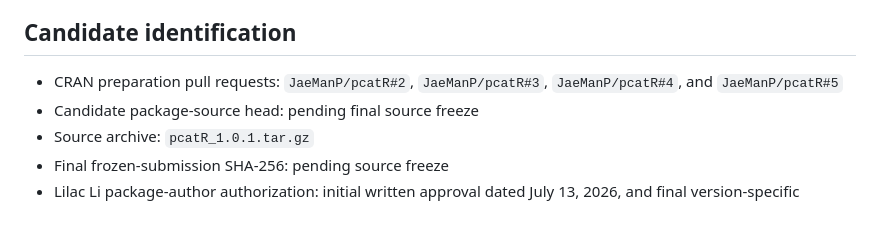
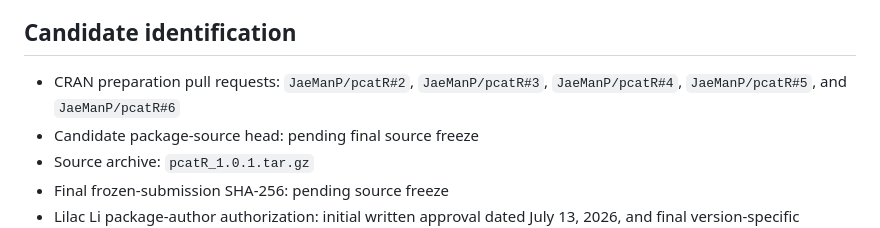
Before and after one commit to JaeManP/pcatR, a Markdown page: RELEASE_VALIDATION.md, the part around the change. Drawn GitHub-style.

Commit message:
Link license-reliance release provenance

```diff
--- a/RELEASE_VALIDATION.md
+++ b/RELEASE_VALIDATION.md
@@ -11,7 +11,7 @@ released or accepted by CRAN.
 ## Candidate identification
 
 - CRAN preparation pull requests: `JaeManP/pcatR#2`, `JaeManP/pcatR#3`,
-  `JaeManP/pcatR#4`, and `JaeManP/pcatR#5`
+  `JaeManP/pcatR#4`, `JaeManP/pcatR#5`, and `JaeManP/pcatR#6`
 - Candidate package-source head: pending final source freeze
 - Source archive: `pcatR_1.0.1.tar.gz`
 - Final frozen-submission SHA-256: pending source freeze
```
